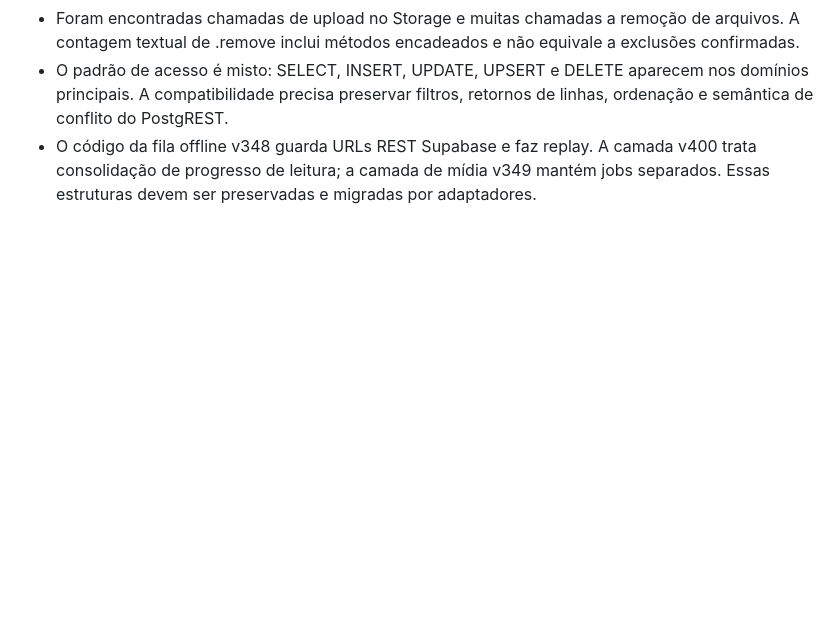
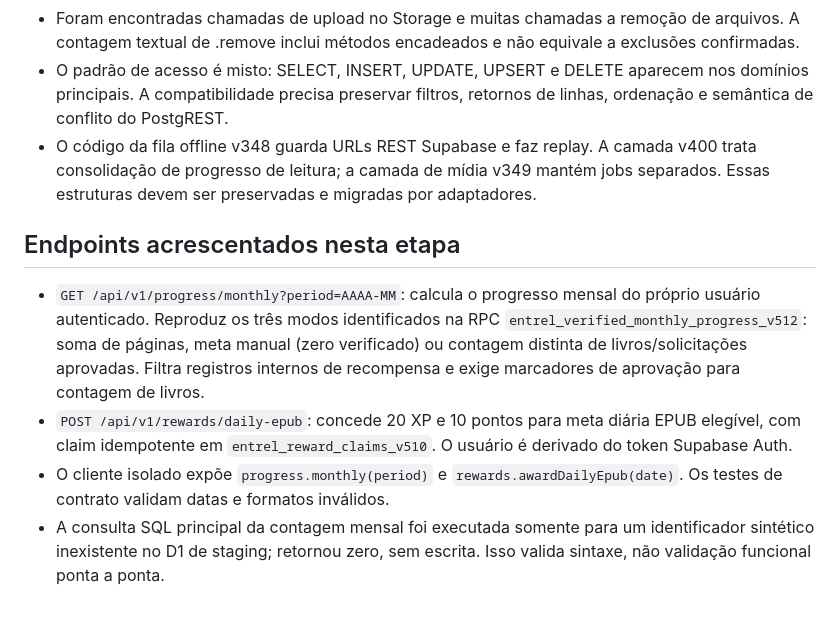
Before and after one commit to lucasviniciusfk-dot/EntreLinhas, a Markdown page: docs/INVENTARIO_MIGRACAO_INTEGRAL.md, the part around the change. Rendered like a GitHub page; blank space fills up the shorter version.

Commit message:
Document monthly progress and daily EPUB reward routes

```diff
--- a/docs/INVENTARIO_MIGRACAO_INTEGRAL.md
+++ b/docs/INVENTARIO_MIGRACAO_INTEGRAL.md
@@ -96,3 +96,11 @@ As tabelas do clube, chat, mural, ranking e administração possuem regras difer
 - Foram encontradas chamadas de upload no Storage e muitas chamadas a remoção de arquivos. A contagem textual de .remove inclui métodos encadeados e não equivale a exclusões confirmadas.
 - O padrão de acesso é misto: SELECT, INSERT, UPDATE, UPSERT e DELETE aparecem nos domínios principais. A compatibilidade precisa preservar filtros, retornos de linhas, ordenação e semântica de conflito do PostgREST.
 - O código da fila offline v348 guarda URLs REST Supabase e faz replay. A camada v400 trata consolidação de progresso de leitura; a camada de mídia v349 mantém jobs separados. Essas estruturas devem ser preservadas e migradas por adaptadores.
+
+
+## Endpoints acrescentados nesta etapa
+
+- `GET /api/v1/progress/monthly?period=AAAA-MM`: calcula o progresso mensal do próprio usuário autenticado. Reproduz os três modos identificados na RPC `entrel_verified_monthly_progress_v512`: soma de páginas, meta manual (zero verificado) ou contagem distinta de livros/solicitações aprovadas. Filtra registros internos de recompensa e exige marcadores de aprovação para contagem de livros.
+- `POST /api/v1/rewards/daily-epub`: concede 20 XP e 10 pontos para meta diária EPUB elegível, com claim idempotente em `entrel_reward_claims_v510`. O usuário é derivado do token Supabase Auth.
+- O cliente isolado expõe `progress.monthly(period)` e `rewards.awardDailyEpub(date)`. Os testes de contrato validam datas e formatos inválidos.
+- A consulta SQL principal da contagem mensal foi executada somente para um identificador sintético inexistente no D1 de staging; retornou zero, sem escrita. Isso valida sintaxe, não validação funcional ponta a ponta.
```
